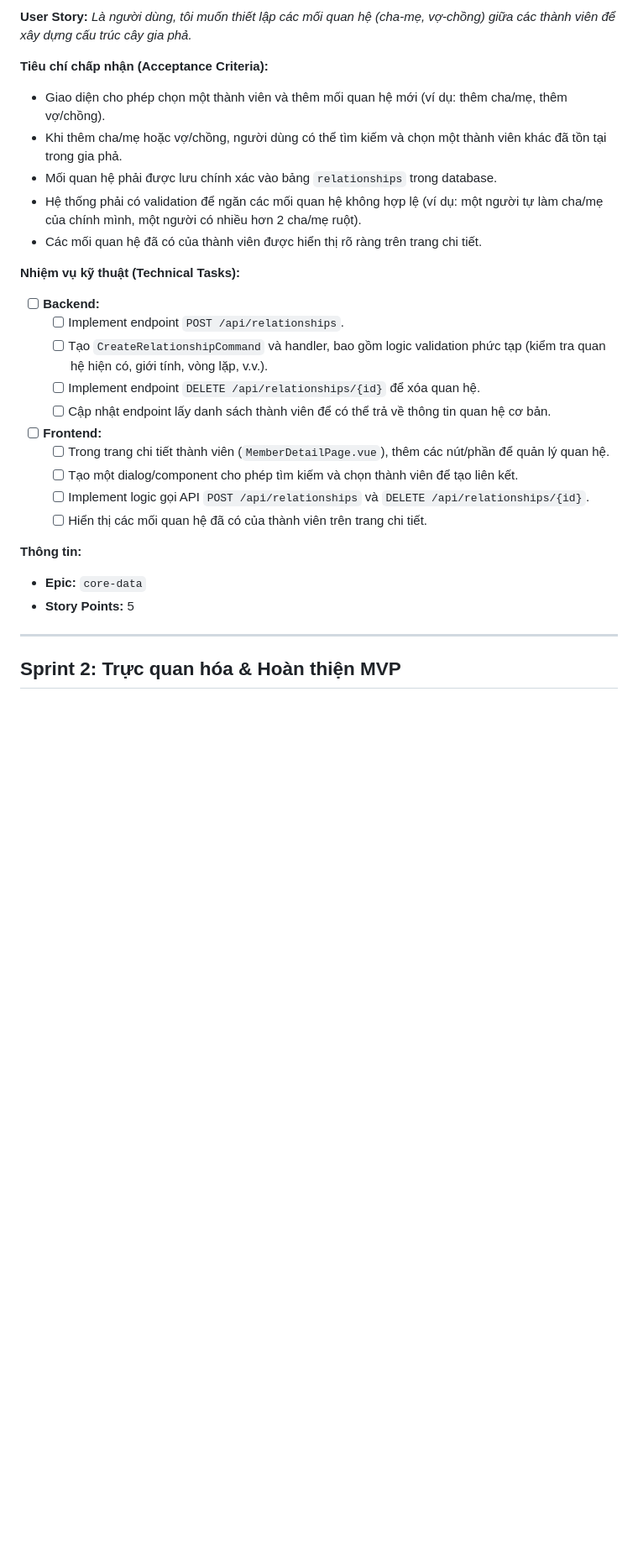
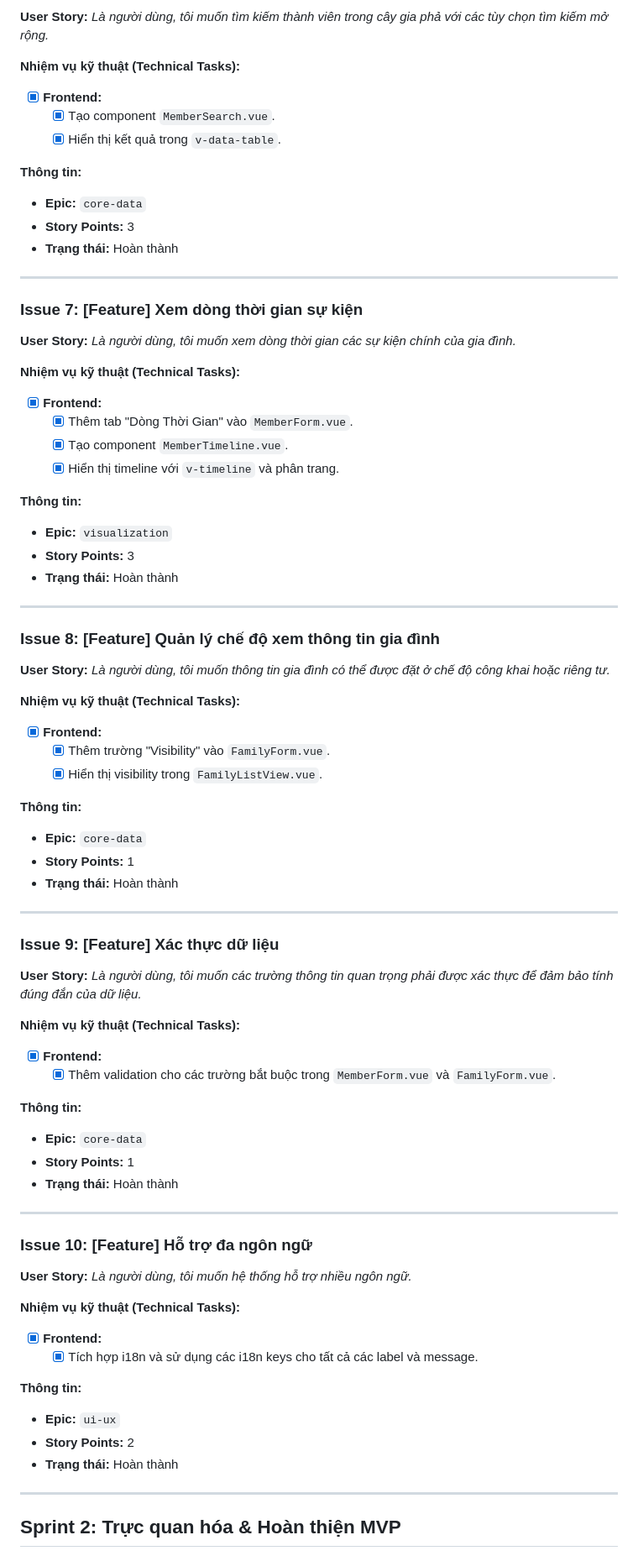
Before and after one commit to hkthao/family-tree-3, a Markdown page: docs/3_process/sprint_planning.md, the part around the change printed below. Shown: that part at 84% size. Drawn GitHub-style; blank space fills up the shorter version.

Commit message:
docs: Update sprint_planning.md with completed stories

```diff
--- a/docs/3_process/sprint_planning.md
+++ b/docs/3_process/sprint_planning.md
@@ -183,29 +150,83 @@ Tài liệu này mô tả chi tiết các User Story được lựa chọn cho c
 
 **User Story:**
-*Là người dùng, tôi muốn thiết lập các mối quan hệ (cha-mẹ, vợ-chồng) giữa các thành viên để xây dựng cấu trúc cây gia phả.*
-
-**Tiêu chí chấp nhận (Acceptance Criteria):**
-- Giao diện cho phép chọn một thành viên và thêm mối quan hệ mới (ví dụ: thêm cha/mẹ, thêm vợ/chồng).
-- Khi thêm cha/mẹ hoặc vợ/chồng, người dùng có thể tìm kiếm và chọn một thành viên khác đã tồn tại trong gia phả.
-- Mối quan hệ phải được lưu chính xác vào bảng `relationships` trong database.
-- Hệ thống phải có validation để ngăn các mối quan hệ không hợp lệ (ví dụ: một người tự làm cha/mẹ của chính mình, một người có nhiều hơn 2 cha/mẹ ruột).
-- Các mối quan hệ đã có của thành viên được hiển thị rõ ràng trên trang chi tiết.
+*Là người dùng, tôi muốn tìm kiếm thành viên trong cây gia phả với các tùy chọn tìm kiếm mở rộng.*
 
 **Nhiệm vụ kỹ thuật (Technical Tasks):**
-- [ ] **Backend:**
-    - [ ] Implement endpoint `POST /api/relationships`.
-    - [ ] Tạo `CreateRelationshipCommand` và handler, bao gồm logic validation phức tạp (kiểm tra quan hệ hiện có, giới tính, vòng lặp, v.v.).
-    - [ ] Implement endpoint `DELETE /api/relationships/{id}` để xóa quan hệ.
-    - [ ] Cập nhật endpoint lấy danh sách thành viên để có thể trả về thông tin quan hệ cơ bản.
-- [ ] **Frontend:**
-    - [ ] Trong trang chi tiết thành viên (`MemberDetailPage.vue`), thêm các nút/phần để quản lý quan hệ.
-    - [ ] Tạo một dialog/component cho phép tìm kiếm và chọn thành viên để tạo liên kết.
-    - [ ] Implement logic gọi API `POST /api/relationships` và `DELETE /api/relationships/{id}`.
-    - [ ] Hiển thị các mối quan hệ đã có của thành viên trên trang chi tiết.
+- [x] **Frontend:**
+    - [x] Tạo component `MemberSearch.vue`.
+    - [x] Hiển thị kết quả trong `v-data-table`.
 
 **Thông tin:**
 - **Epic:** `core-data`
-- **Story Points:** 5
+- **Story Points:** 3
+- **Trạng thái:** Hoàn thành
+
+---
+
+### Issue 7: [Feature] Xem dòng thời gian sự kiện
+
+**User Story:**
+*Là người dùng, tôi muốn xem dòng thời gian các sự kiện chính của gia đình.*
+
+**Nhiệm vụ kỹ thuật (Technical Tasks):**
+- [x] **Frontend:**
+    - [x] Thêm tab "Dòng Thời Gian" vào `MemberForm.vue`.
+    - [x] Tạo component `MemberTimeline.vue`.
+    - [x] Hiển thị timeline với `v-timeline` và phân trang.
+
+**Thông tin:**
+- **Epic:** `visualization`
+- **Story Points:** 3
+- **Trạng thái:** Hoàn thành
+
+---
+
+### Issue 8: [Feature] Quản lý chế độ xem thông tin gia đình
+
+**User Story:**
+*Là người dùng, tôi muốn thông tin gia đình có thể được đặt ở chế độ công khai hoặc riêng tư.*
+
+**Nhiệm vụ kỹ thuật (Technical Tasks):**
+- [x] **Frontend:**
+    - [x] Thêm trường "Visibility" vào `FamilyForm.vue`.
+    - [x] Hiển thị visibility trong `FamilyListView.vue`.
+
+**Thông tin:**
+- **Epic:** `core-data`
+- **Story Points:** 1
+- **Trạng thái:** Hoàn thành
+
+---
+
+### Issue 9: [Feature] Xác thực dữ liệu
+
+**User Story:**
+*Là người dùng, tôi muốn các trường thông tin quan trọng phải được xác thực để đảm bảo tính đúng đắn của dữ liệu.*
+
+**Nhiệm vụ kỹ thuật (Technical Tasks):**
+- [x] **Frontend:**
+    - [x] Thêm validation cho các trường bắt buộc trong `MemberForm.vue` và `FamilyForm.vue`.
+
+**Thông tin:**
+- **Epic:** `core-data`
+- **Story Points:** 1
+- **Trạng thái:** Hoàn thành
+
+---
+
+### Issue 10: [Feature] Hỗ trợ đa ngôn ngữ
+
+**User Story:**
+*Là người dùng, tôi muốn hệ thống hỗ trợ nhiều ngôn ngữ.*
+
+**Nhiệm vụ kỹ thuật (Technical Tasks):**
+- [x] **Frontend:**
+    - [x] Tích hợp i18n và sử dụng các i18n keys cho tất cả các label và message.
+
+**Thông tin:**
+- **Epic:** `ui-ux`
+- **Story Points:** 2
+- **Trạng thái:** Hoàn thành
 
 ---
 
```
Also changed, not shown: other parts of docs/3_process/sprint_planning.md (+35 -68 lines).
